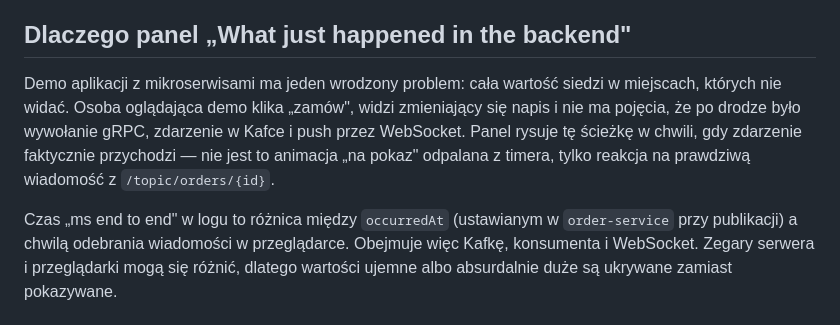
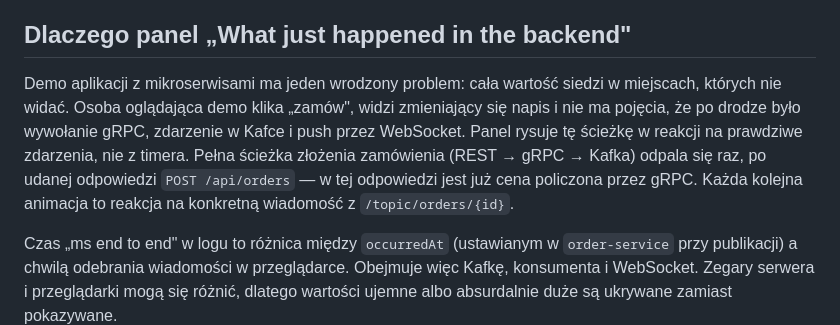
Before and after one commit to pawelnowicki87/orderstream, a Markdown page: DLACZEGO.md, the part around the change. Drawn GitHub-style.

Commit message:
docs: clarify what triggers the backend flow animation

```diff
--- a/DLACZEGO.md
+++ b/DLACZEGO.md
@@ -83,7 +83,7 @@ Wywołanie gRPC jest w tym teście zamockowane, bo `restaurant-service` to osobn
 
 ## Dlaczego panel „What just happened in the backend"
 
-Demo aplikacji z mikroserwisami ma jeden wrodzony problem: cała wartość siedzi w miejscach, których nie widać. Osoba oglądająca demo klika „zamów", widzi zmieniający się napis i nie ma pojęcia, że po drodze było wywołanie gRPC, zdarzenie w Kafce i push przez WebSocket. Panel rysuje tę ścieżkę w chwili, gdy zdarzenie faktycznie przychodzi — nie jest to animacja „na pokaz" odpalana z timera, tylko reakcja na prawdziwą wiadomość z `/topic/orders/{id}`.
+Demo aplikacji z mikroserwisami ma jeden wrodzony problem: cała wartość siedzi w miejscach, których nie widać. Osoba oglądająca demo klika „zamów", widzi zmieniający się napis i nie ma pojęcia, że po drodze było wywołanie gRPC, zdarzenie w Kafce i push przez WebSocket. Panel rysuje tę ścieżkę w reakcji na prawdziwe zdarzenia, nie z timera. Pełna ścieżka złożenia zamówienia (REST → gRPC → Kafka) odpala się raz, po udanej odpowiedzi `POST /api/orders` — w tej odpowiedzi jest już cena policzona przez gRPC. Każda kolejna animacja to reakcja na konkretną wiadomość z `/topic/orders/{id}`.
 
 Czas „ms end to end" w logu to różnica między `occurredAt` (ustawianym w `order-service` przy publikacji) a chwilą odebrania wiadomości w przeglądarce. Obejmuje więc Kafkę, konsumenta i WebSocket. Zegary serwera i przeglądarki mogą się różnić, dlatego wartości ujemne albo absurdalnie duże są ukrywane zamiast pokazywane.
 
```
